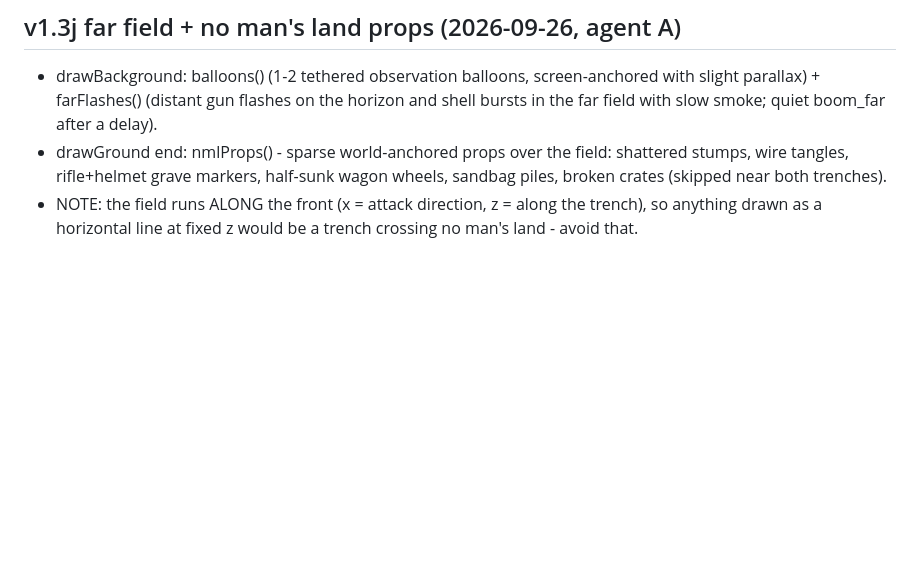
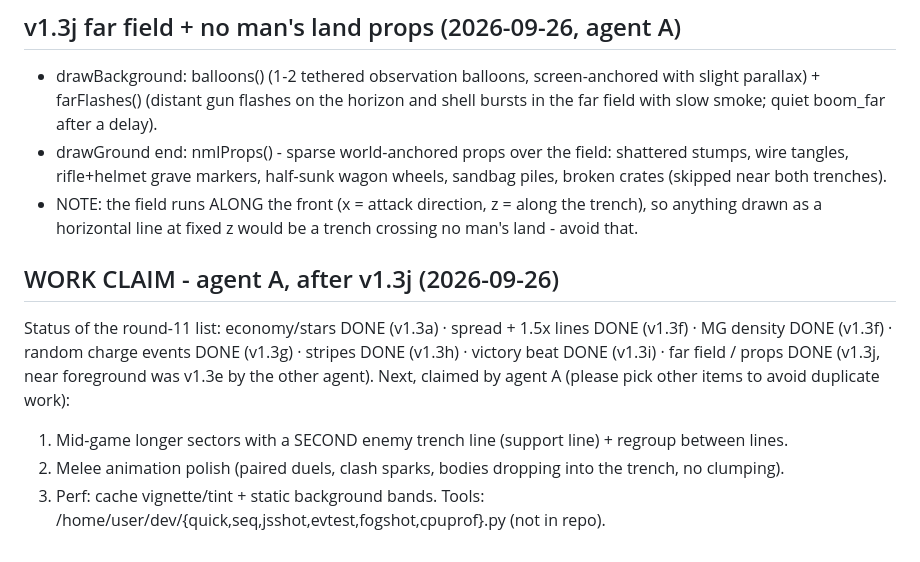
Before and after one commit to deawfwaef2/rush, a Markdown page: HANDOFF.md, the part around the change. Drawn GitHub-style; blank space fills up the shorter version.

Commit message:
HANDOFF: status + work claim (agent A)

```diff
--- a/HANDOFF.md
+++ b/HANDOFF.md
@@ -328,3 +328,10 @@ COMBAT / PERF
 - drawBackground: balloons() (1-2 tethered observation balloons, screen-anchored with slight parallax) + farFlashes() (distant gun flashes on the horizon and shell bursts in the far field with slow smoke; quiet boom_far after a delay).
 - drawGround end: nmlProps() - sparse world-anchored props over the field: shattered stumps, wire tangles, rifle+helmet grave markers, half-sunk wagon wheels, sandbag piles, broken crates (skipped near both trenches).
 - NOTE: the field runs ALONG the front (x = attack direction, z = along the trench), so anything drawn as a horizontal line at fixed z would be a trench crossing no man's land - avoid that.
+## WORK CLAIM - agent A, after v1.3j (2026-09-26)
+Status of the round-11 list: economy/stars DONE (v1.3a) · spread + 1.5x lines DONE (v1.3f) · MG density DONE (v1.3f) · random charge events DONE (v1.3g) · stripes DONE (v1.3h) · victory beat DONE (v1.3i) · far field / props DONE (v1.3j, near foreground was v1.3e by the other agent).
+Next, claimed by agent A (please pick other items to avoid duplicate work):
+1. Mid-game longer sectors with a SECOND enemy trench line (support line) + regroup between lines.
+2. Melee animation polish (paired duels, clash sparks, bodies dropping into the trench, no clumping).
+3. Perf: cache vignette/tint + static background bands.
+Tools: /home/user/dev/{quick,seq,jsshot,evtest,fogshot,cpuprof}.py (not in repo).
```
